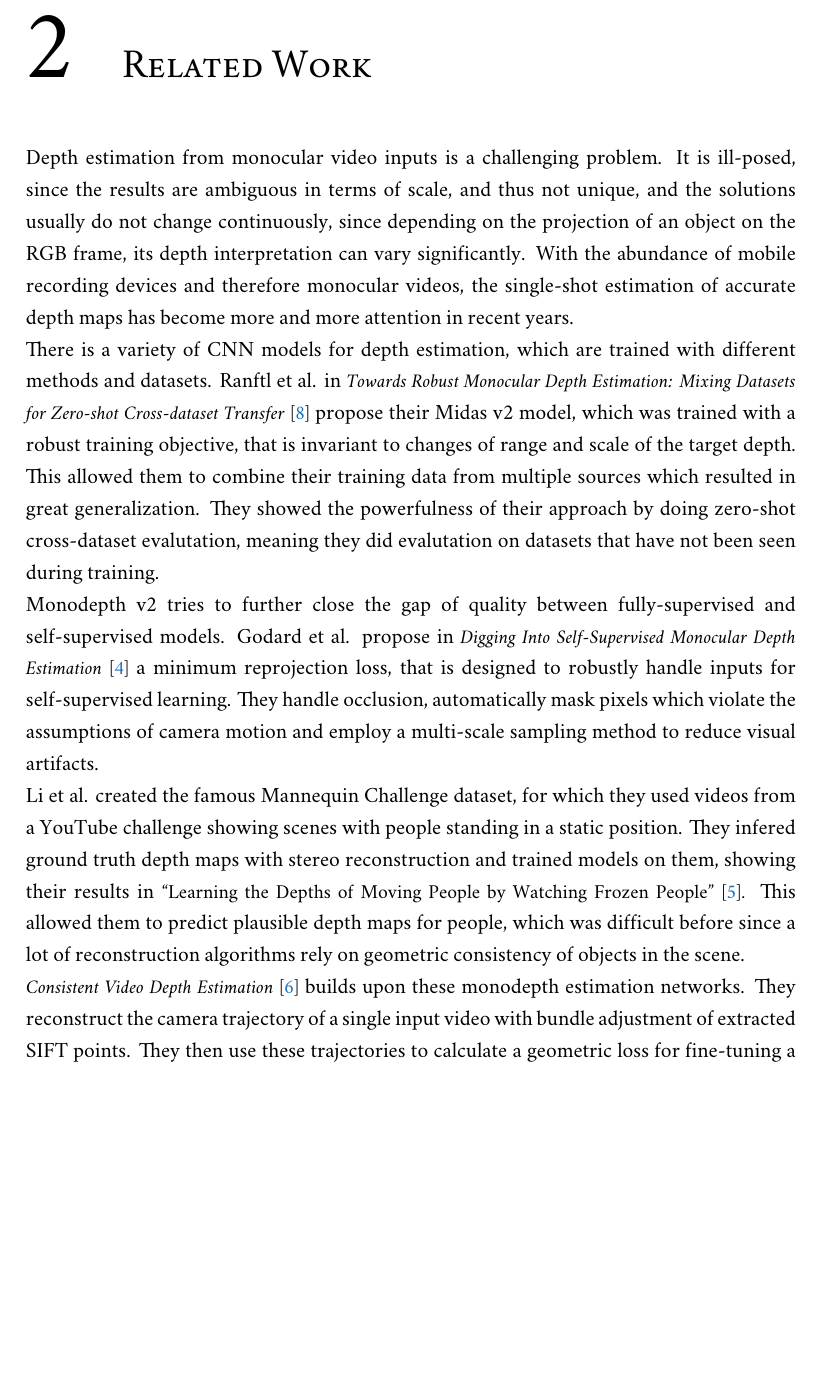
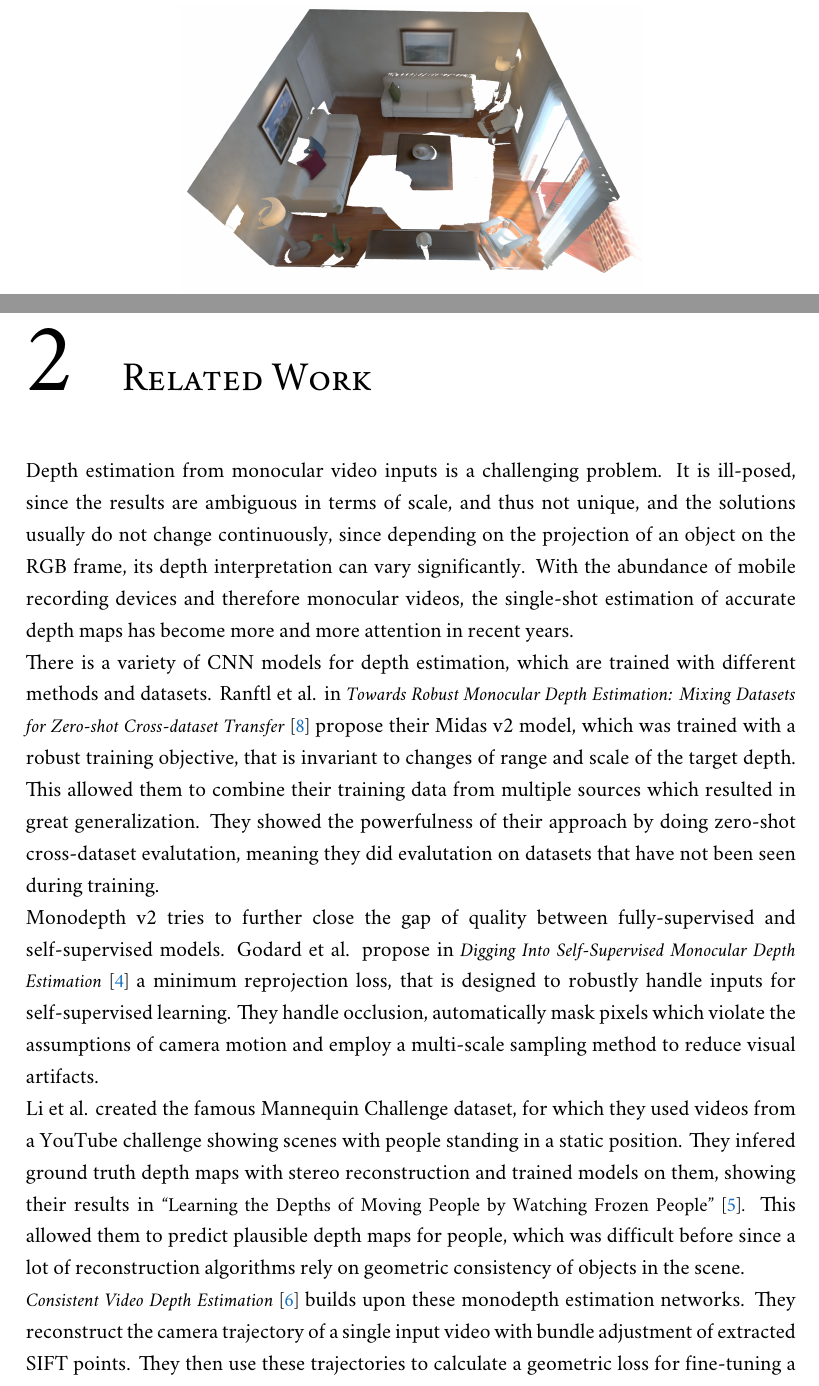
Before and after one commit to Flololol/RGBD-SLAM-from-RGB-Video, a LaTeX thesis (report/report.tex, which reads report/sources/introduction.tex): part of page 4 of 13 before the commit and two parts of pages 4 and 5 of 14 after it, the two joined at a grey line, cut so that both start at the same text, the shorter picture padded with empty space. Compiled offline with XeLaTeX; a missing font is replaced by an installed copy or a similar font.

Commit message:
added image to introduction

```diff
--- a/report/sources/introduction.tex
+++ b/report/sources/introduction.tex
@@ -10,3 +10,8 @@
     To be more specific, we only apply their fine-scaled dense optimization strategy for pixel-level alignment of the frames. Their hierarchical sparse optimization has the primary focus of real-time applicability, and does not yield higher accuracy than our exhaustively matched points acquired from COLMAP.
     This dense optimization is based on an energy minimization approach that tries to minimize the average photo- and geometric pixel error. Assuming decent depth estimates, the error should come from the slightly incorrect camera rotations and translations.
     Finally we use Open3D \cite{open3d} to integrate the RGB and depth frames into a scalable truncated signed distance function (TSDF) voxel volume with the optimized camera trajectory. Open3D gives us some handy features and allows us to easily extract textured meshes from these volumes for visualization.
+
+    \begin{figure}[!hb]
+        \centering
+        \includegraphics[width=0.6\textwidth]{images/gt_reconstruction.png}
+    \end{figure}
```
Also changed, not shown: report/sources/related.tex (+1 -1 lines), report/images/gt_reconstruction.png (added).
